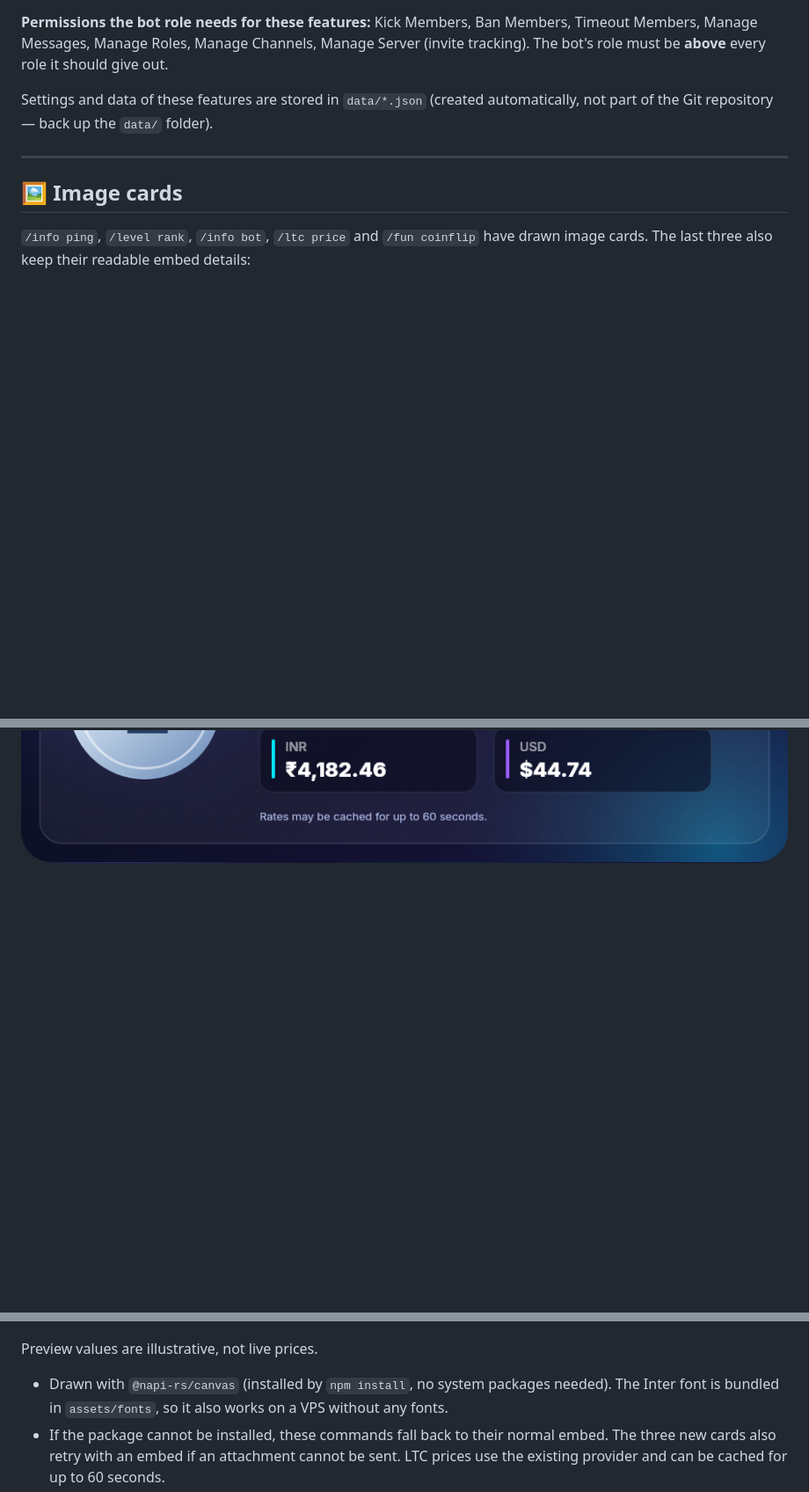
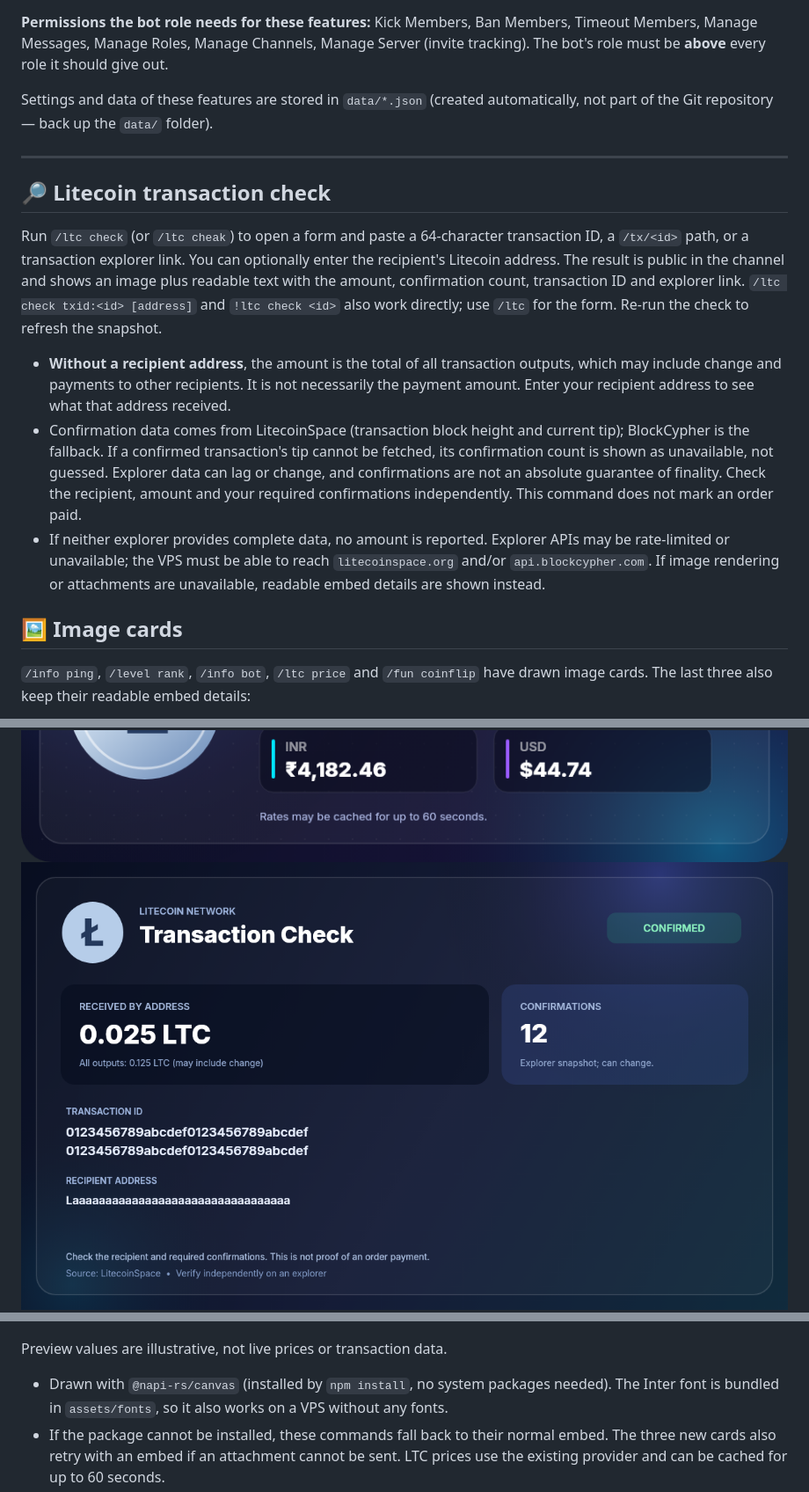
Before and after one commit to siddhantpashte123-hub/bluez, a Markdown page: README.md, 3 parts joined by grey strips. Shown at 88% size. Drawn GitHub-style; pictures changed too: assets/preview/ltc-transaction.png (added); blank space fills up the shorter version.

Commit message:
Add Litecoin transaction check form and confirmation card
Co-authored-by: arena-agent <297053741+arena-agent@users.noreply.github.com>

```diff
--- a/README.md
+++ b/README.md
@@ -266,6 +266,14 @@ Settings and data of these features are stored in `data/*.json` (created automat
 
 ---
 
+## 🔎 Litecoin transaction check
+
+Run `/ltc check` (or `/ltc cheak`) to open a form and paste a 64-character transaction ID, a `/tx/<id>` path, or a transaction explorer link. You can optionally enter the recipient's Litecoin address. The result is public in the channel and shows an image plus readable text with the amount, confirmation count, transaction ID and explorer link. `/ltc check txid:<id> [address]` and `!ltc check <id>` also work directly; use `/ltc` for the form. Re-run the check to refresh the snapshot.
+
+- **Without a recipient address**, the amount is the total of all transaction outputs, which may include change and payments to other recipients. It is not necessarily the payment amount. Enter your recipient address to see what that address received.
+- Confirmation data comes from LitecoinSpace (transaction block height and current tip); BlockCypher is the fallback. If a confirmed transaction's tip cannot be fetched, its confirmation count is shown as unavailable, not guessed. Explorer data can lag or change, and confirmations are not an absolute guarantee of finality. Check the recipient, amount and your required confirmations independently. This command does not mark an order paid.
+- If neither explorer provides complete data, no amount is reported. Explorer APIs may be rate-limited or unavailable; the VPS must be able to reach `litecoinspace.org` and/or `api.blockcypher.com`. If image rendering or attachments are unavailable, readable embed details are shown instead.
+
 ## 🖼️ Image cards
 
 `/info ping`, `/level rank`, `/info bot`, `/ltc price` and `/fun coinflip` have drawn image cards. The last three also keep their readable embed details:
@@ -274,10 +282,11 @@ Settings and data of these features are stored in `data/*.json` (created automat
 ![Rank card](assets/preview/rank.png)
 ![Bot information card](assets/preview/bot-info.png)
 ![Litecoin price card](assets/preview/ltc-price.png)
+![Litecoin transaction card (illustrative)](assets/preview/ltc-transaction.png)
 ![Coin flip heads card](assets/preview/coinflip.png)
 ![Coin flip tails card](assets/preview/coinflip-tails.png)
 
-Preview values are illustrative, not live prices.
+Preview values are illustrative, not live prices or transaction data.
 
 - Drawn with `@napi-rs/canvas` (installed by `npm install`, no system packages needed). The Inter font is bundled in `assets/fonts`, so it also works on a VPS without any fonts.
 - If the package cannot be installed, these commands fall back to their normal embed. The three new cards also retry with an embed if an attachment cannot be sent. LTC prices use the existing provider and can be cached for up to 60 seconds.
```
Also changed, not shown: COMMANDS.md (+2 -1 lines), 5 other files.
